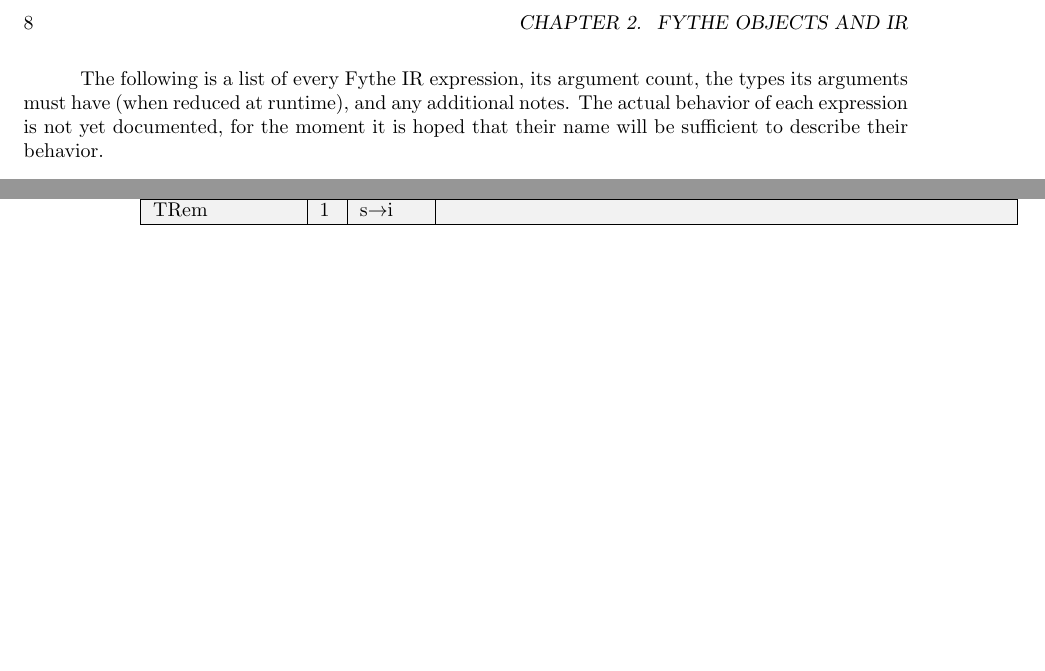
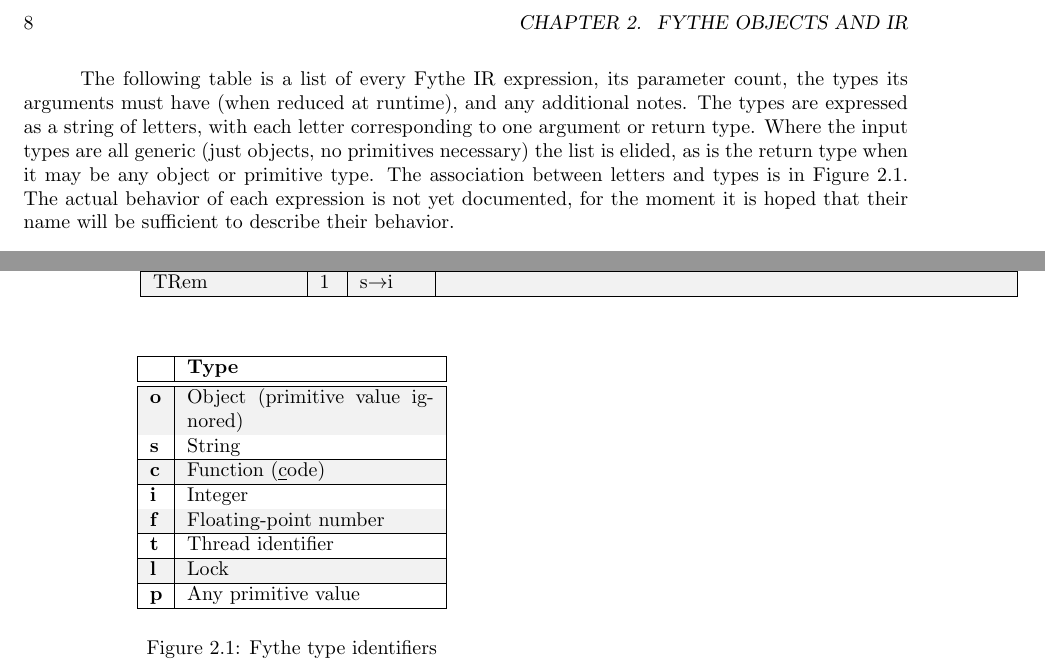
Before and after one commit to GregorR/fythe-spec, a LaTeX book (letterbook.tex, which reads fytheir.tex, irtypes.tex): two parts of pages 8 and 11 of 11, joined at a grey line, cut so that both start at the same text, the shorter picture padded with empty space. Compiled offline with pdfLaTeX.

Commit message:
Added more info on types to the IR table.

```diff
--- a/fytheir.tex
+++ b/fytheir.tex
@@ -45,10 +45,20 @@ is a Fythe IR expression which (rather pointlessly) reduces to the
 concatenation of two newly-produced objects of size 2, to produce a new object
 of size 4.
 
-The following is a list of every Fythe IR expression, its argument count, the
-types its arguments must have (when reduced at runtime), and any additional
-notes. The actual behavior of each expression is not yet documented, for the
-moment it is hoped that their name will be sufficient to describe their
-behavior.
+The following table is a list of every Fythe IR expression, its parameter
+count, the types its arguments must have (when reduced at runtime), and any
+additional notes. The types are expressed as a string of letters, with each
+letter corresponding to one argument or return type. Where the input types are
+all generic (just objects, no primitives necessary) the list is elided, as is
+the return type when it may be any object or primitive type. The association
+between letters and types is in Figure~\ref{irtypes}. The actual behavior of
+each expression is not yet documented, for the moment it is hoped that their
+name will be sufficient to describe their behavior.
 
 \LTXtable{\linewidth}{irexpressions.tex}
+
+\begin{wrapfigure}{L}{0.35\textwidth}
+\LTXtable{\linewidth}{irtypes.tex}
+\caption{Fythe type identifiers}
+\label{irtypes}
+\end{wrapfigure}
--- /dev/null
+++ b/irtypes.tex
@@ -0,0 +1,21 @@
+\begin{tabular}{|l|X|}
+\hline
+            & \textbf{Type} \\
+\hline\hline
+\textbf{o}  & Object (primitive value ignored) \\
+\hline
+\textbf{s}  & String \\
+\hline
+\textbf{c}  & Function (\underline{c}ode) \\
+\hline
+\textbf{i}  & Integer \\
+\hline
+\textbf{f}  & Floating-point number \\
+\hline
+\textbf{t}  & Thread identifier \\
+\hline
+\textbf{l}  & Lock \\
+\hline
+\textbf{p}  & Any primitive value \\
+\hline
+\end{tabular}
```
Also changed, not shown: header.tex (+1 -0 lines).
